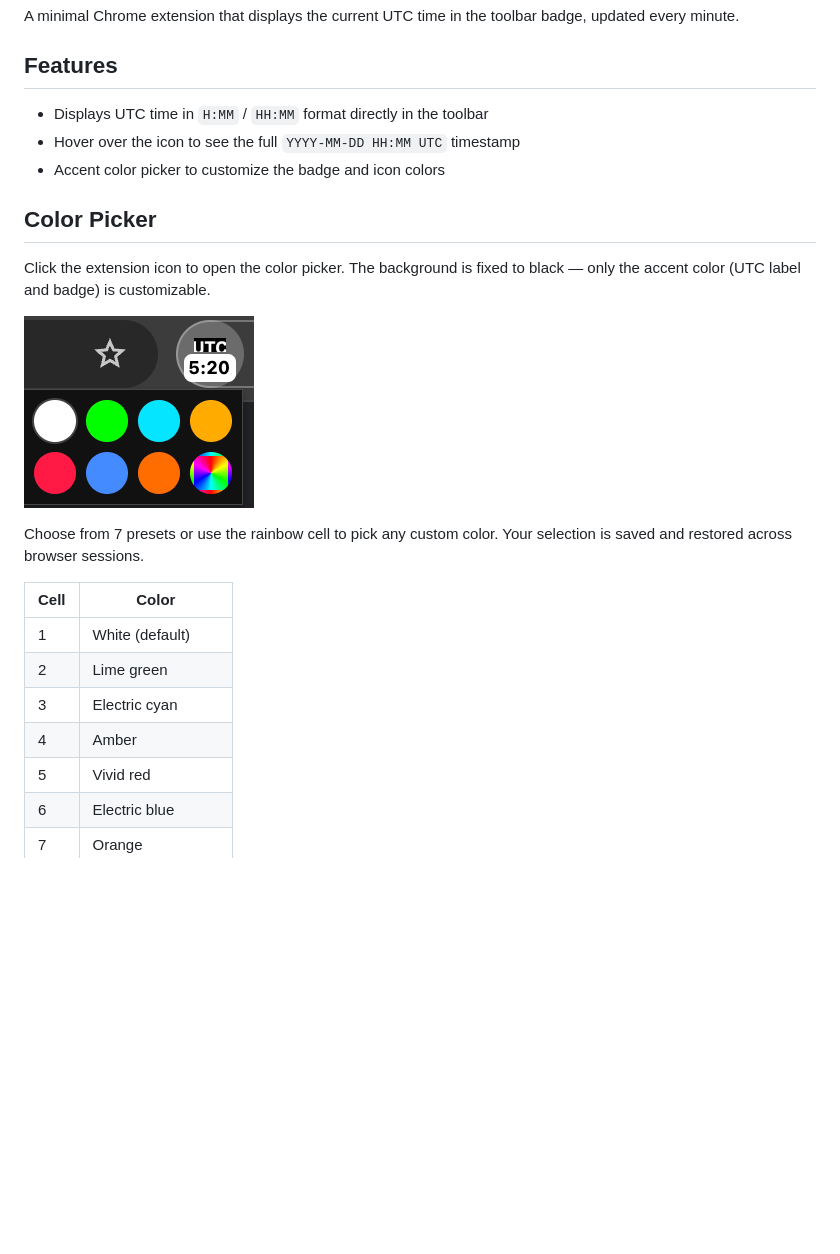
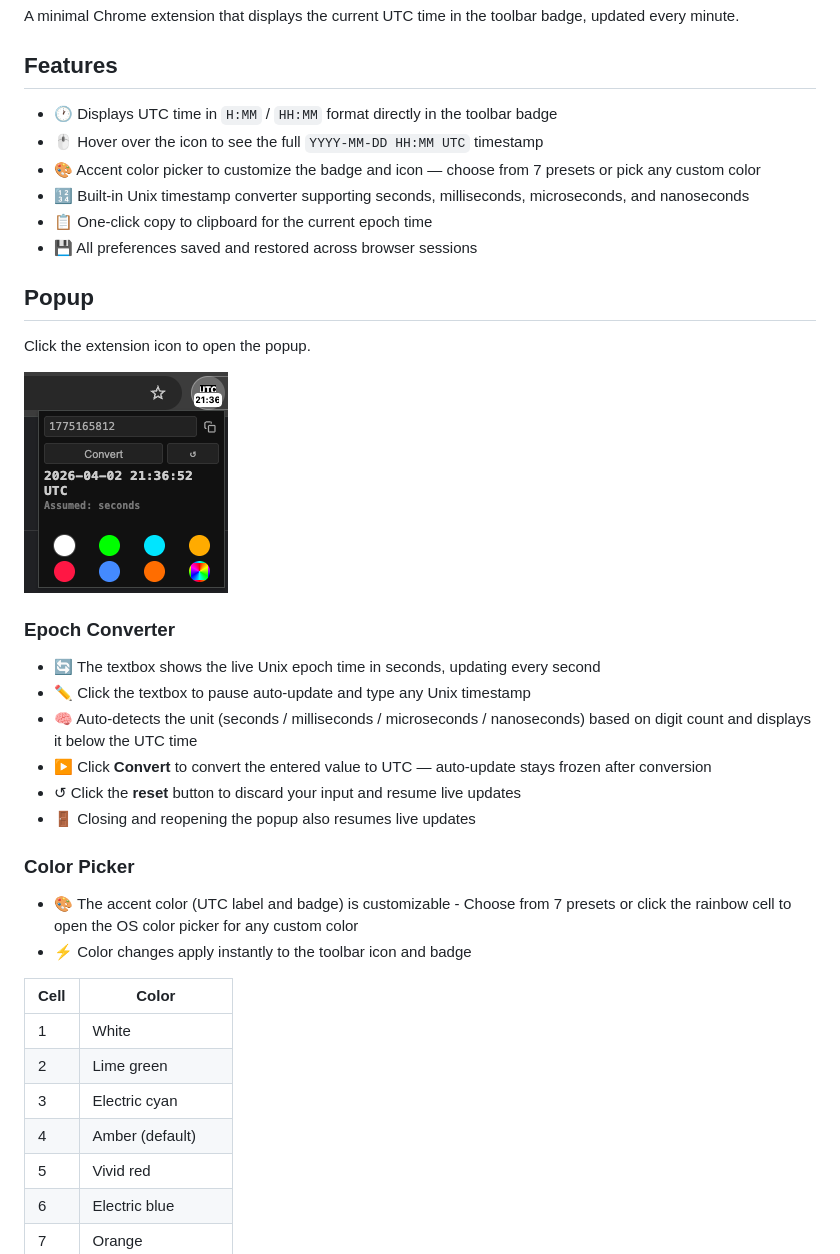
Before and after one commit to ram-bytes/utc-clock-chrome-extension, a Markdown page: README.md, the part around the change. Drawn GitHub-style; pictures changed too: screenshots/color-palette.png (deleted), screenshots/popup.png (added); blank space fills up the shorter version.

Commit message:
Add epoch converter, color picker, and UI improvements

```diff
--- a/README.md
+++ b/README.md
@@ -4,24 +4,39 @@ A minimal Chrome extension that displays the current UTC time in the toolbar bad
 
 ## Features
 
-- Displays UTC time in `H:MM` / `HH:MM` format directly in the toolbar
-- Hover over the icon to see the full `YYYY-MM-DD HH:MM UTC` timestamp
-- Accent color picker to customize the badge and icon colors
+- 🕐 Displays UTC time in `H:MM` / `HH:MM` format directly in the toolbar badge
+- 🖱️ Hover over the icon to see the full `YYYY-MM-DD HH:MM UTC` timestamp
+- 🎨 Accent color picker to customize the badge and icon — choose from 7 presets or pick any custom color
+- 🔢 Built-in Unix timestamp converter supporting seconds, milliseconds, microseconds, and nanoseconds
+- 📋 One-click copy to clipboard for the current epoch time
+- 💾 All preferences saved and restored across browser sessions
 
-## Color Picker
+## Popup
 
-Click the extension icon to open the color picker. The background is fixed to black — only the accent color (UTC label and badge) is customizable.
+Click the extension icon to open the popup.
 
-![Color picker](screenshots/color-palette.png)
+![Popup](screenshots/popup.png)
 
-Choose from 7 presets or use the rainbow cell to pick any custom color. Your selection is saved and restored across browser sessions.
+### Epoch Converter
+
+- 🔄 The textbox shows the live Unix epoch time in seconds, updating every second
+- ✏️ Click the textbox to pause auto-update and type any Unix timestamp
+- 🧠 Auto-detects the unit (seconds / milliseconds / microseconds / nanoseconds) based on digit count and displays it below the UTC time
+- ▶️ Click **Convert** to convert the entered value to UTC — auto-update stays frozen after conversion
+- ↺ Click the **reset** button to discard your input and resume live updates
+- 🚪 Closing and reopening the popup also resumes live updates
+
+### Color Picker
+
+- 🎨 The accent color (UTC label and badge) is customizable - Choose from 7 presets or click the rainbow cell to open the OS color picker for any custom color
+- ⚡ Color changes apply instantly to the toolbar icon and badge
 
 | Cell | Color |
 |---|---|
-| 1 | White (default) |
+| 1 | White |
 | 2 | Lime green |
 | 3 | Electric cyan |
-| 4 | Amber |
+| 4 | Amber (default) |
 | 5 | Vivid red |
 | 6 | Electric blue |
 | 7 | Orange |
```
Also changed, not shown: 5 other files.
